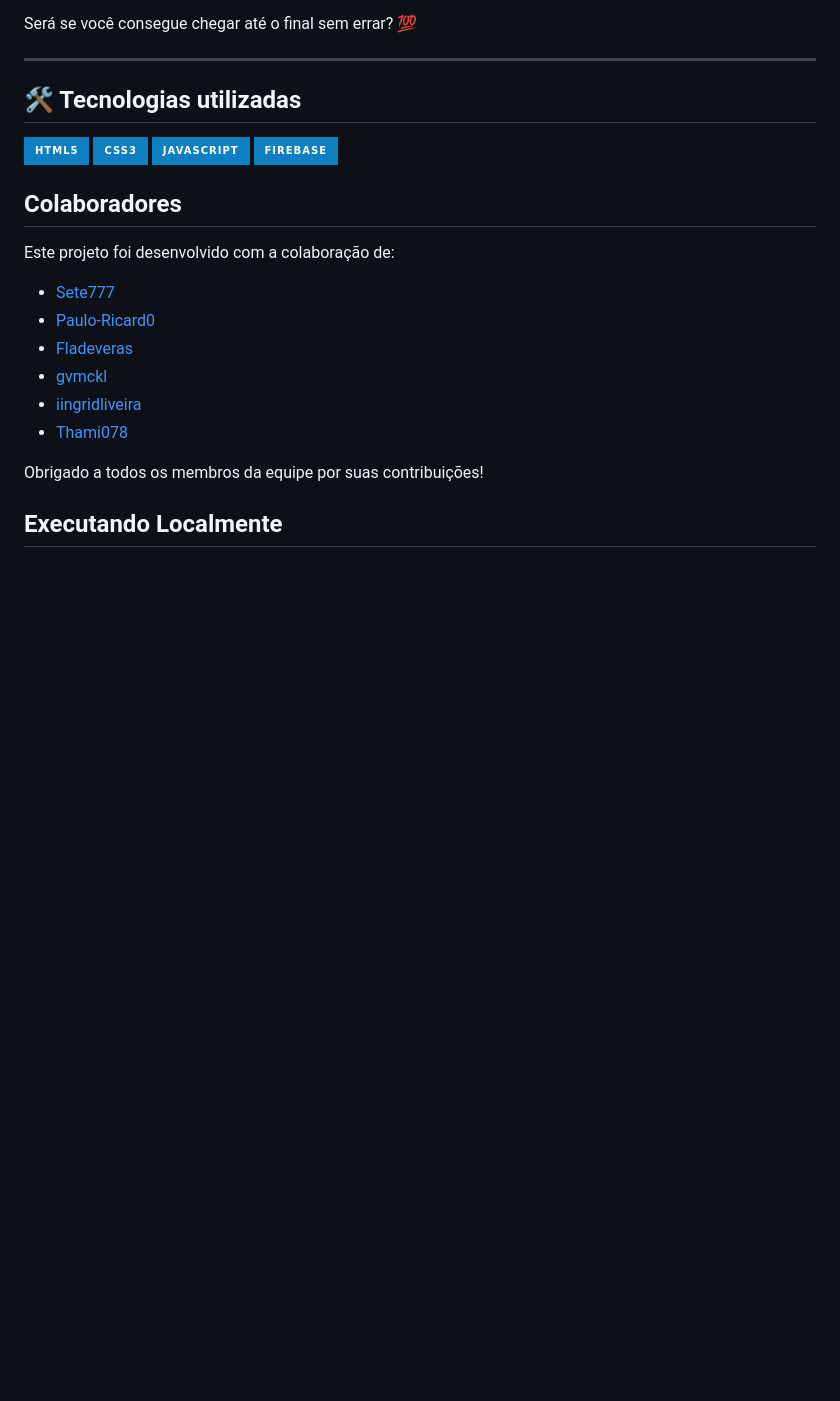
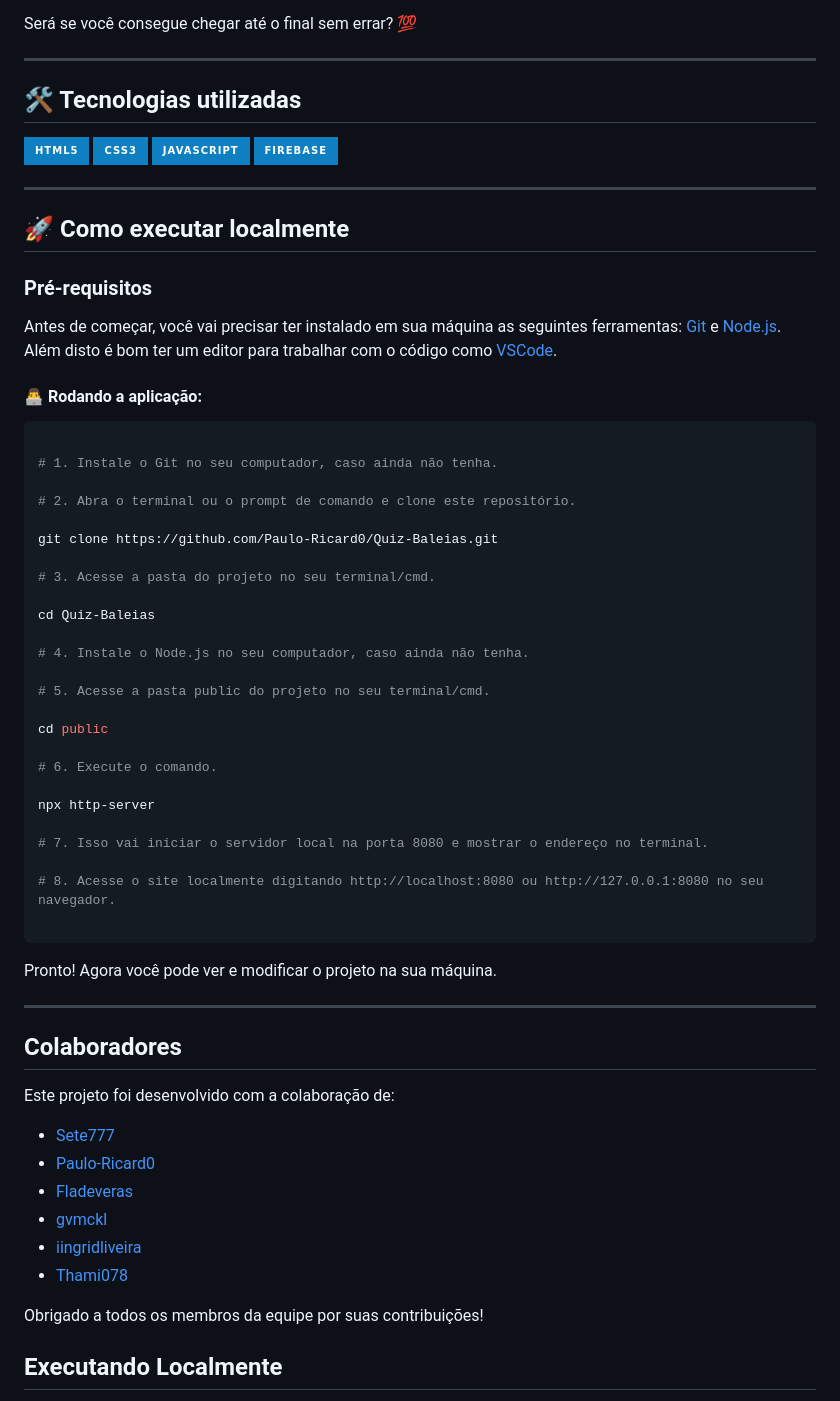
Before and after one commit to Paulo-Ricard0/Quiz-Baleias, a Markdown page: README.md, the part around the change. Drawn GitHub-style; badges without logos; blank space fills up the shorter version.

````diff
--- a/README.md
+++ b/README.md
@@ -94,6 +94,49 @@ Será se você consegue chegar até o final sem errar? 💯
 
 </div>
 
+---
+
+## 🚀 Como executar localmente
+
+### Pré-requisitos
+
+Antes de começar, você vai precisar ter instalado em sua máquina as seguintes ferramentas:
+[Git](https://git-scm.com) e [Node.js](https://nodejs.org/en/).
+ Além disto é bom ter um editor para trabalhar com o código como [VSCode](https://code.visualstudio.com/).
+
+#### 👨‍💻 Rodando a aplicação:
+
+```bash
+
+# 1. Instale o Git no seu computador, caso ainda não tenha.
+
+# 2. Abra o terminal ou o prompt de comando e clone este repositório.
+
+git clone https://github.com/Paulo-Ricard0/Quiz-Baleias.git
+
+# 3. Acesse a pasta do projeto no seu terminal/cmd.
+
+cd Quiz-Baleias
+
+# 4. Instale o Node.js no seu computador, caso ainda não tenha.
+
+# 5. Acesse a pasta public do projeto no seu terminal/cmd.
+
+cd public
+
+# 6. Execute o comando.
+
+npx http-server
+
+# 7. Isso vai iniciar o servidor local na porta 8080 e mostrar o endereço no terminal.
+
+# 8. Acesse o site localmente digitando http://localhost:8080 ou http://127.0.0.1:8080 no seu navegador.
+
+```
+
+Pronto! Agora você pode ver e modificar o projeto na sua máquina.
+
+---
 
 ## Colaboradores
 
````
